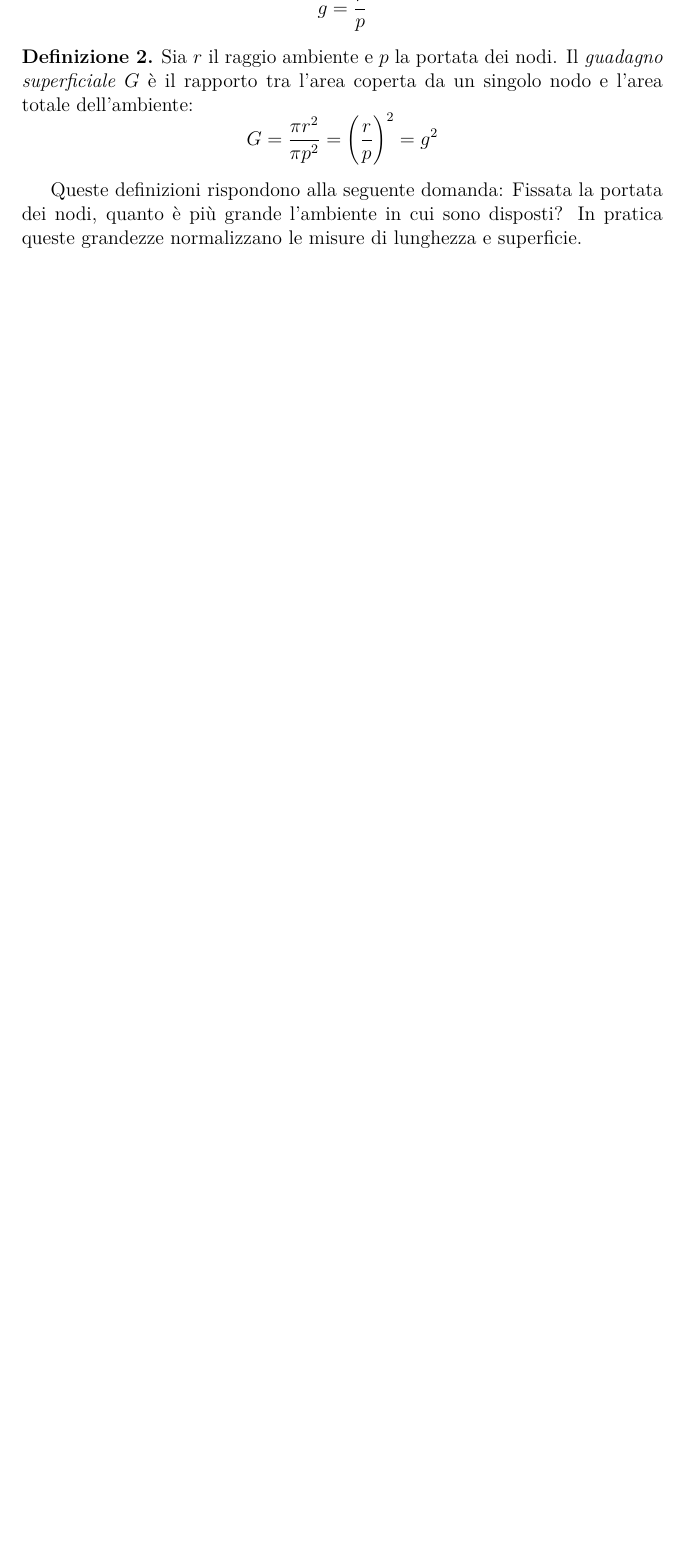
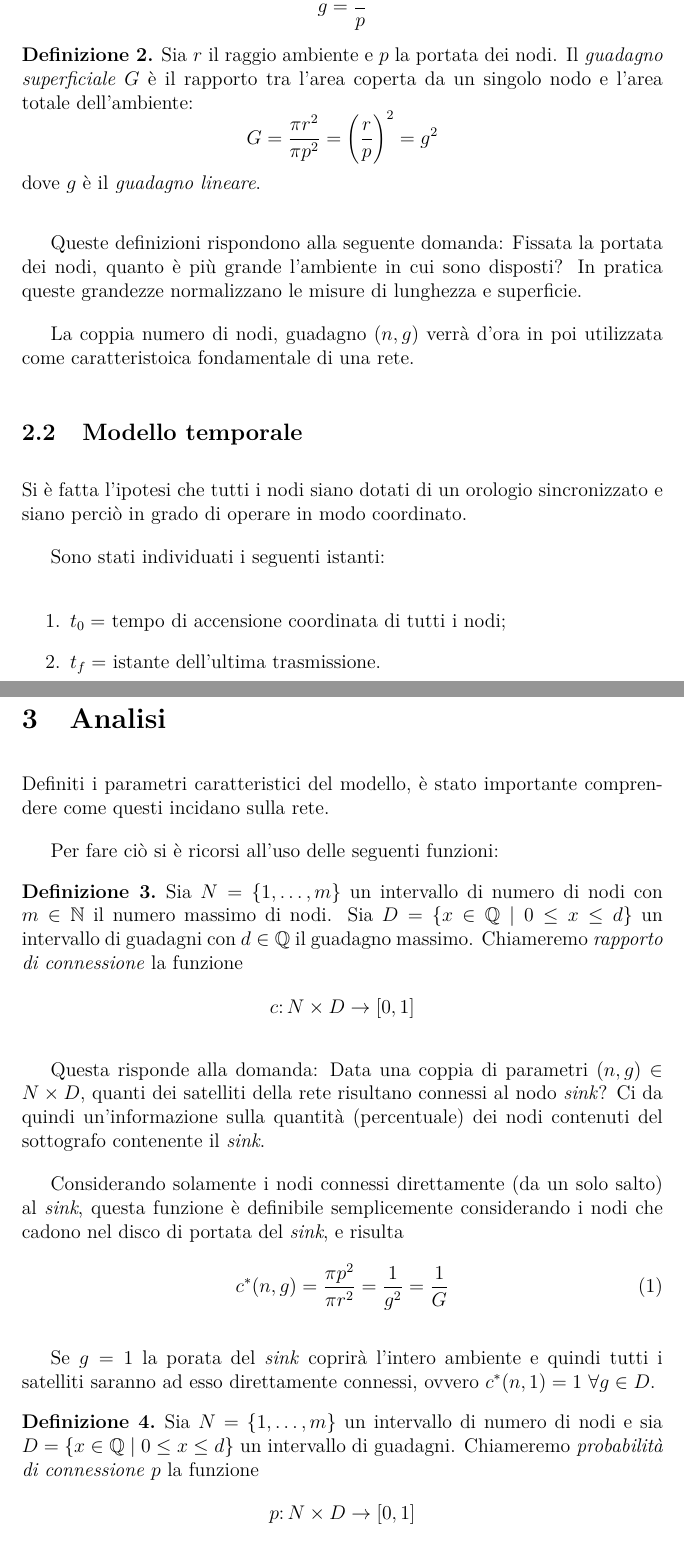
Before and after one commit to mattiadallavia/adhociot, a LaTeX document (tesi.tex): part of page 2 of 2 before the commit and two parts of pages 3 and 4 of 4 after it, the two joined at a grey line, cut so that both start at the same text, the shorter picture padded with empty space. Compiled offline with pdfLaTeX.

Commit message:
Added Analisi section, improved Modello section

```diff
--- a/tesi.tex
+++ b/tesi.tex
@@ -50,7 +67,44 @@ $$ g = \frac{r}{p} $$
 \begin{definition}
 Sia $r$ il raggio ambiente e $p$ la portata dei nodi. Il \emph{guadagno superficiale} $G$ è il rapporto tra l'area coperta da un singolo nodo e l'area totale dell'ambiente:
 $$ G = \frac{\pi r^2}{\pi p^2} = \left(\frac{r}{p}\right)^2 = g^2 $$
+dove $g$ è il \emph{guadagno lineare}.
 \end{definition}
 
 Queste definizioni rispondono alla seguente domanda: Fissata la portata dei nodi, quanto è più grande l'ambiente in cui sono disposti? In pratica queste grandezze normalizzano le misure di lunghezza e superficie.
 
+La coppia numero di nodi, guadagno $(n, g)$ verrà d'ora in poi utilizzata come caratteristoica fondamentale di una rete.
+
+\subsection{Modello temporale}
+
+Si è fatta l'ipotesi che tutti i nodi siano dotati di un orologio sincronizzato e siano perciò in grado di operare in modo coordinato.
+
+Sono stati individuati i seguenti istanti:
+
+\begin{enumerate}
+\item $t_0 =$ tempo di accensione coordinata di tutti i nodi;
+\item $t_f =$ istante dell'ultima trasmissione.
+\end{enumerate}
+
+\section{Analisi}
+
+Definiti i parametri caratteristici del modello, è stato importante comprendere come questi incidano sulla rete.
+
+Per fare ciò si è ricorsi all'uso delle seguenti funzioni:
+
+\begin{definition}
+Sia $N = \{1, \dots, m\}$ un intervallo di numero di nodi con $m \in \mathbb{N}$ il numero massimo di nodi. Sia $D = \{x \in \mathbb{Q} \mid 0 \leq x \leq d\}$ un intervallo di guadagni con $d \in \mathbb{Q}$ il guadagno massimo. Chiameremo \emph{rapporto di connessione} la funzione
+$$ c \colon N \times D \to [0, 1] $$
+\end{definition}
+
+Questa risponde alla domanda: Data una coppia di parametri $(n, g) \in N \times D$, quanti dei satelliti della rete risultano connessi al nodo \emph{sink}? Ci da quindi un'informazione sulla quantità (percentuale) dei nodi contenuti del sottografo contenente il \emph{sink}.
+
+Considerando solamente i nodi connessi direttamente (da un solo salto) al \emph{sink}, questa funzione è definibile semplicemente considerando i nodi che cadono nel disco di portata del \emph{sink}, e risulta
+\begin{equation}
+c^{*}(n, g) = \frac{\pi p^2}{\pi r^2} = \frac{1}{g^2} = \frac{1}{G}
+\end{equation}
+
+Se $g = 1$ la porata del \emph{sink} coprirà l'intero ambiente e quindi tutti i satelliti saranno ad esso direttamente connessi, ovvero $c^{*}(n, 1) = 1 \ \forall g \in D$.
+
+\begin{definition}
+Sia $N = \{1, \dots, m\}$ un intervallo di numero di nodi e sia $D = \{x \in \mathbb{Q} \mid 0 \leq x \leq d\}$ un intervallo di guadagni. Chiameremo \emph{probabilità di connessione} $p$ la funzione
+$$ p \colon N \times D \to [0, 1] $$
```
Also changed, not shown: tesi.tex (29 more changed lines).
